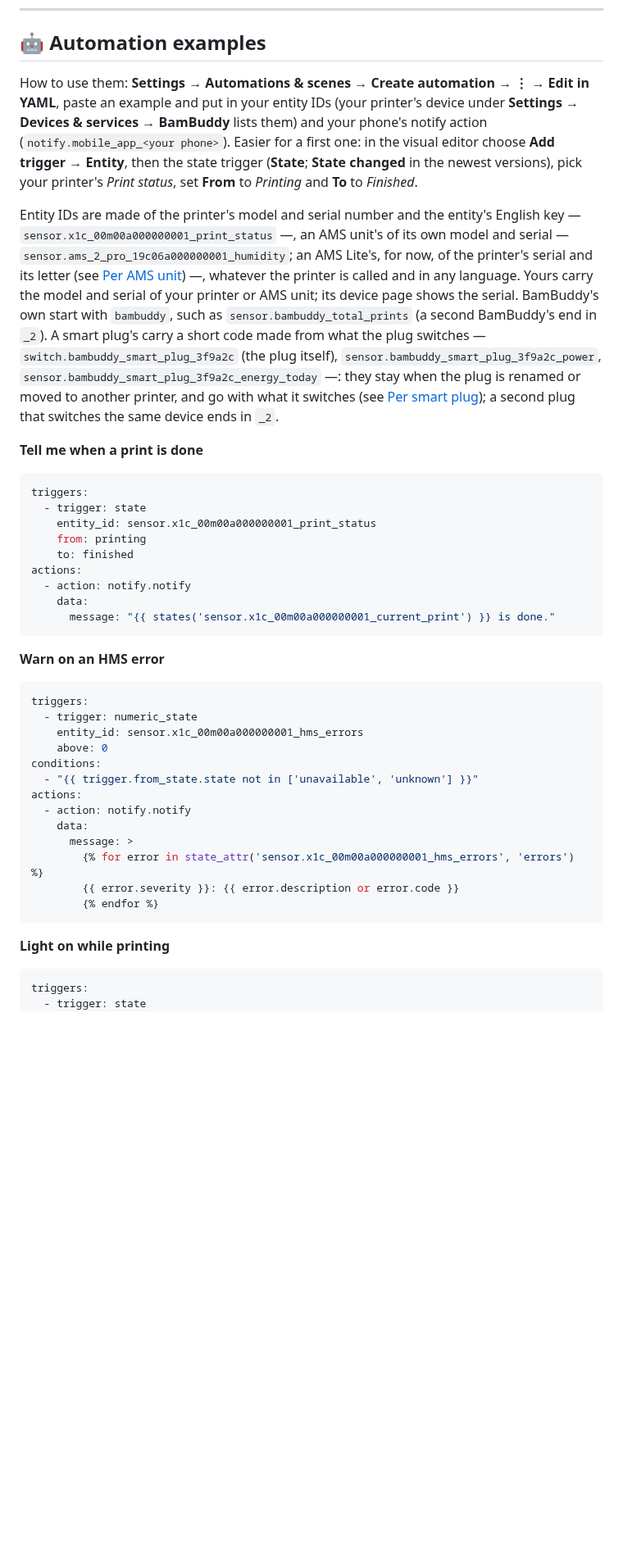
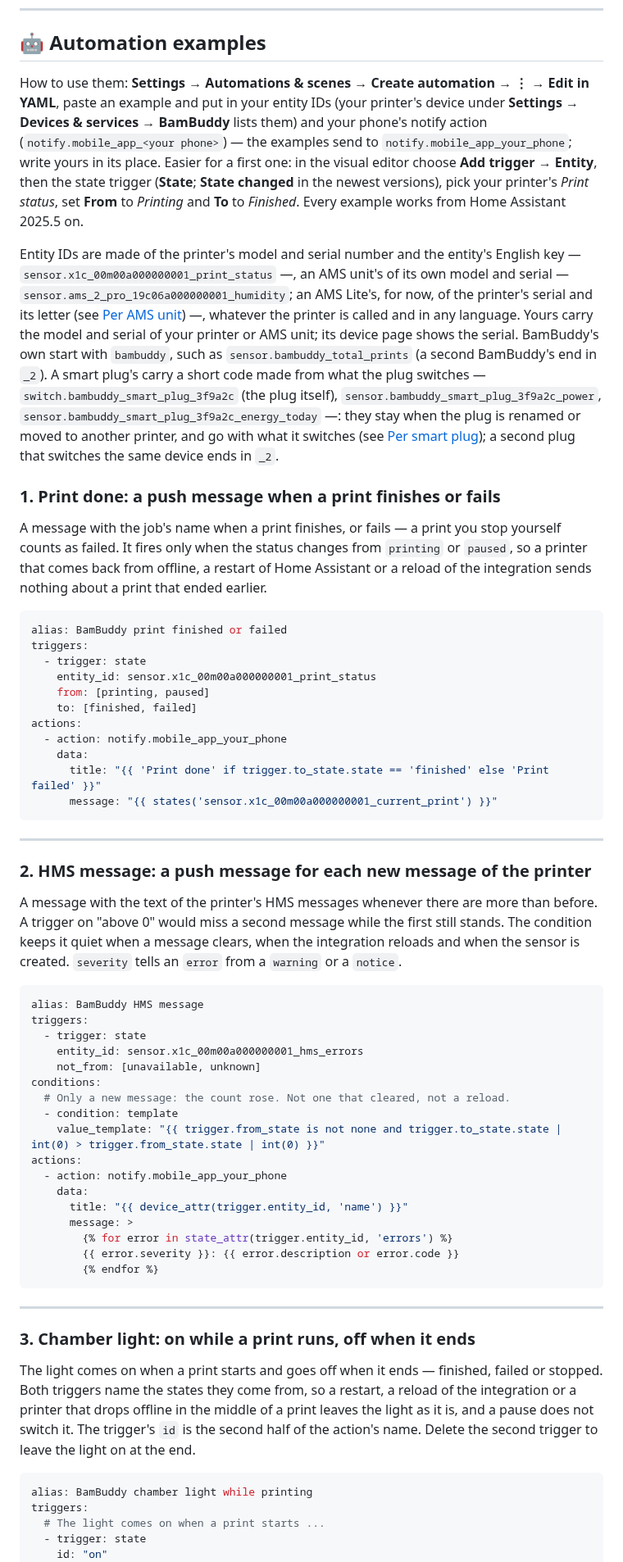
Before and after one commit to Spegeli/hacs_bambuddy, a Markdown page: README.md, the part around one of its changes. Shown at 82% size. Drawn GitHub-style; blank space fills up the shorter version.

````diff
--- a/README.md
+++ b/README.md
@@ -332,45 +332,64 @@ The live view uses bandwidth while it runs; with `tap` it stops when you leave t
 
 ## 🤖 Automation examples
 
-How to use them: **Settings → Automations & scenes → Create automation → ⋮ → Edit in YAML**, paste an example and put in your entity IDs (your printer's device under **Settings → Devices & services → BamBuddy** lists them) and your phone's notify action (`notify.mobile_app_<your phone>`). Easier for a first one: in the visual editor choose **Add trigger → Entity**, then the state trigger (**State**; **State changed** in the newest versions), pick your printer's *Print status*, set **From** to *Printing* and **To** to *Finished*.
+How to use them: **Settings → Automations & scenes → Create automation → ⋮ → Edit in YAML**, paste an example and put in your entity IDs (your printer's device under **Settings → Devices & services → BamBuddy** lists them) and your phone's notify action (`notify.mobile_app_<your phone>`) — the examples send to `notify.mobile_app_your_phone`; write yours in its place. Easier for a first one: in the visual editor choose **Add trigger → Entity**, then the state trigger (**State**; **State changed** in the newest versions), pick your printer's *Print status*, set **From** to *Printing* and **To** to *Finished*. Every example works from Home Assistant 2025.5 on.
 
 Entity IDs are made of the printer's model and serial number and the entity's English key — `sensor.x1c_00m00a000000001_print_status` —, an AMS unit's of its own model and serial — `sensor.ams_2_pro_19c06a000000001_humidity`; an AMS Lite's, for now, of the printer's serial and its letter (see [Per AMS unit](#per-ams-unit)) —, whatever the printer is called and in any language. Yours carry the model and serial of your printer or AMS unit; its device page shows the serial. BamBuddy's own start with `bambuddy`, such as `sensor.bambuddy_total_prints` (a second BamBuddy's end in `_2`). A smart plug's carry a short code made from what the plug switches — `switch.bambuddy_smart_plug_3f9a2c` (the plug itself), `sensor.bambuddy_smart_plug_3f9a2c_power`, `sensor.bambuddy_smart_plug_3f9a2c_energy_today` —: they stay when the plug is renamed or moved to another printer, and go with what it switches (see [Per smart plug](#per-smart-plug)); a second plug that switches the same device ends in `_2`.
 
-**Tell me when a print is done**
+### 1. Print done: a push message when a print finishes or fails
+
+A message with the job's name when a print finishes, or fails — a print you stop yourself counts as failed. It fires only when the status changes from `printing` or `paused`, so a printer that comes back from offline, a restart of Home Assistant or a reload of the integration sends nothing about a print that ended earlier.
 
 ```yaml
+alias: BamBuddy print finished or failed
 triggers:
   - trigger: state
     entity_id: sensor.x1c_00m00a000000001_print_status
-    from: printing
-    to: finished
+    from: [printing, paused]
+    to: [finished, failed]
 actions:
-  - action: notify.notify
+  - action: notify.mobile_app_your_phone
     data:
-      message: "{{ states('sensor.x1c_00m00a000000001_current_print') }} is done."
+      title: "{{ 'Print done' if trigger.to_state.state == 'finished' else 'Print failed' }}"
+      message: "{{ states('sensor.x1c_00m00a000000001_current_print') }}"
 ```
 
-**Warn on an HMS error**
+---
+
+### 2. HMS message: a push message for each new message of the printer
+
+A message with the text of the printer's HMS messages whenever there are more than before. A trigger on "above 0" would miss a second message while the first still stands. The condition keeps it quiet when a message clears, when the integration reloads and when the sensor is created. `severity` tells an `error` from a `warning` or a `notice`.
 
 ```yaml
+alias: BamBuddy HMS message
 triggers:
-  - trigger: numeric_state
+  - trigger: state
     entity_id: sensor.x1c_00m00a000000001_hms_errors
-    above: 0
+    not_from: [unavailable, unknown]
 conditions:
-  - "{{ trigger.from_state.state not in ['unavailable', 'unknown'] }}"
+  # Only a new message: the count rose. Not one that cleared, not a reload.
+  - condition: template
+    value_template: "{{ trigger.from_state is not none and trigger.to_state.state | int(0) > trigger.from_state.state | int(0) }}"
 actions:
-  - action: notify.notify
+  - action: notify.mobile_app_your_phone
     data:
+      title: "{{ device_attr(trigger.entity_id, 'name') }}"
       message: >
-        {% for error in state_attr('sensor.x1c_00m00a000000001_hms_errors', 'errors') %}
+        {% for error in state_attr(trigger.entity_id, 'errors') %}
         {{ error.severity }}: {{ error.description or error.code }}
         {% endfor %}
 ```
 
-**Light on while printing**
+---
+
+### 3. Chamber light: on while a print runs, off when it ends
+
+The light comes on when a print starts and goes off when it ends — finished, failed or stopped. Both triggers name the states they come from, so a restart, a reload of the integration or a printer that drops offline in the middle of a print leaves the light as it is, and a pause does not switch it. The trigger's `id` is the second half of the action's name. Delete the second trigger to leave the light on at the end.
 
 ```yaml
+alias: BamBuddy chamber light while printing
 triggers:
+  # The light comes on when a print starts ...
   - trigger: state
+    id: "on"
     entity_id: sensor.x1c_00m00a000000001_print_status
````
Also changed, not shown: other parts of README.md (+61 -20 lines), .github/readme/cards/control.png, .github/readme/cards/filament.png, .github/readme/cards/status.png, .github/readme/cards/two-nozzle.png.
